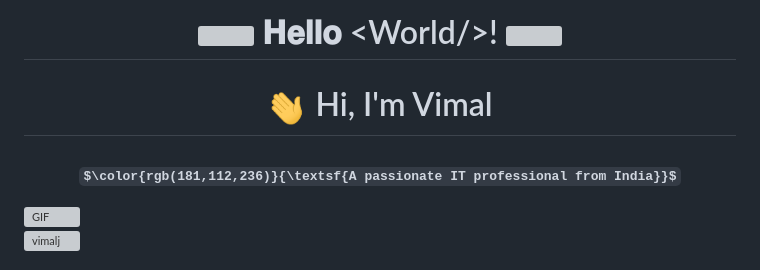
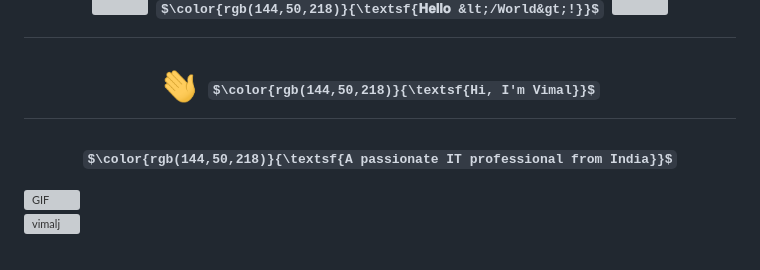
Before and after one commit to vimalj/vimal, a Markdown page: README.md, the part around the change. Drawn GitHub-style; some formulas as TeX source; grey boxes are pictures that could not be loaded.

```diff
--- a/README.md
+++ b/README.md
@@ -1,14 +1,14 @@
 <marquee behavior="scroll" direction="up">
 <h1 align="center">
 <img src="https://www.animatedimages.org/data/media/1160/animated-earth-image-0021.gif" width="25">
-𝐇𝐞𝐥𝐥𝐨 &lt;World/&gt;!
+$\color{rgb(144,50,218)}{\textsf{𝐇𝐞𝐥𝐥𝐨 &lt;/World&gt;!}}$
 <img  src="https://www.animatedimages.org/data/media/107/animated-dancing-image-0333.gif" width="70" height="70" />
 </h1>
 </marquee>
 
 <h1 align="center"> <img src="GIF/Hi.gif" width="40" />
-  Hi, I'm Vimal</h1>
-<h3 align="center"><I></I> $\color{rgb(181,112,236)}{\textsf{A passionate IT professional from India}}$ </I></h3>
+$\color{rgb(144,50,218)}{\textsf{Hi, I'm Vimal}}$  </h1>
+<h3 align="center"><I></I> $\color{rgb(144,50,218)}{\textsf{A passionate IT professional from India}}$ </I></h3>
 
 <img align="right" height="300" width="400" alt="GIF" src="https://raw.githubusercontent.com/vimalj/vimalj/master/GIF/mygif.gif">
 
```
